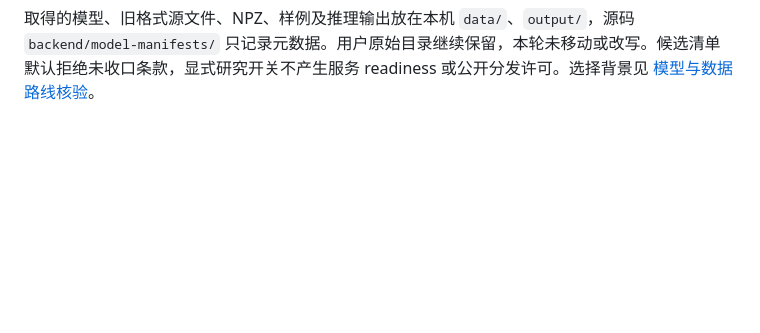
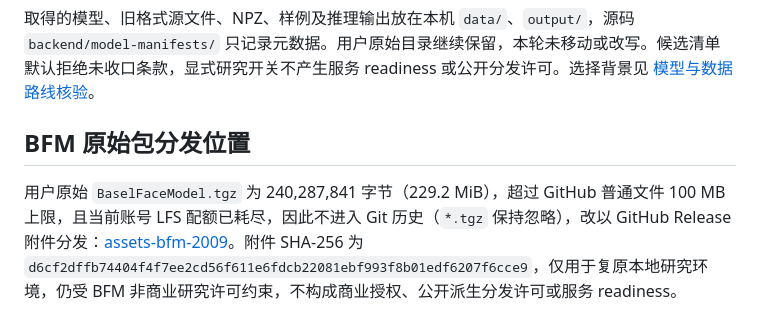
Before and after one commit to xiaominaimoyu/AgeMorph3D, a Markdown page: docs/model-assets.md, the part around the change. Drawn GitHub-style; blank space fills up the shorter version.

```diff
--- a/docs/model-assets.md
+++ b/docs/model-assets.md
@@ -25,3 +25,7 @@
 当前真实研究证据为 `output/backend/b23/real-static/report.json` 和 `output/backend/b23/browser/static-mesh-research.json`：同一照片经真实 CPU 模型生成 canonical GLB；Chrome/Edge 实际查看器各完成一次离线资产加载、导出和重新加载，位置/法线/索引保持。该浏览器批次使用独立本地资产服务和软件 WebGL，无严格服务真实推理成功证据，不宣称 G1 或新 UI 导入功能。原图镜像、EXIF 旋转、空白、多脸、坏图和严格清单拒绝的结果见 B2/B3 记录。[glTF 规范](https://registry.khronos.org/glTF/specs/2.0/glTF-2.0.html#coordinate-system-and-units)使用米制场景约定，当前数字表示归一化展示对象，不代表源 BFM 或人体尺度已获得米制标定。
 
 取得的模型、旧格式源文件、NPZ、样例及推理输出放在本机 `data/`、`output/`，源码 `backend/model-manifests/` 只记录元数据。用户原始目录继续保留，本轮未移动或改写。候选清单默认拒绝未收口条款，显式研究开关不产生服务 readiness 或公开分发许可。选择背景见 [模型与数据路线核验](模型与数据路线核验.md)。
+
+## BFM 原始包分发位置
+
+用户原始 `BaselFaceModel.tgz` 为 240,287,841 字节（229.2 MiB），超过 GitHub 普通文件 100 MB 上限，且当前账号 LFS 配额已耗尽，因此不进入 Git 历史（`*.tgz` 保持忽略），改以 GitHub Release 附件分发：[assets-bfm-2009](https://github.com/xiaominaimoyu/AgeMorph3D/releases/tag/assets-bfm-2009)。附件 SHA-256 为 `d6cf2dffb74404f4f7ee2cd56f611e6fdcb22081ebf993f8b01edf6207f6cce9`，仅用于复原本地研究环境，仍受 BFM 非商业研究许可约束，不构成商业授权、公开派生分发许可或服务 readiness。
```
Also changed, not shown: README.md (+1 -1 lines).
